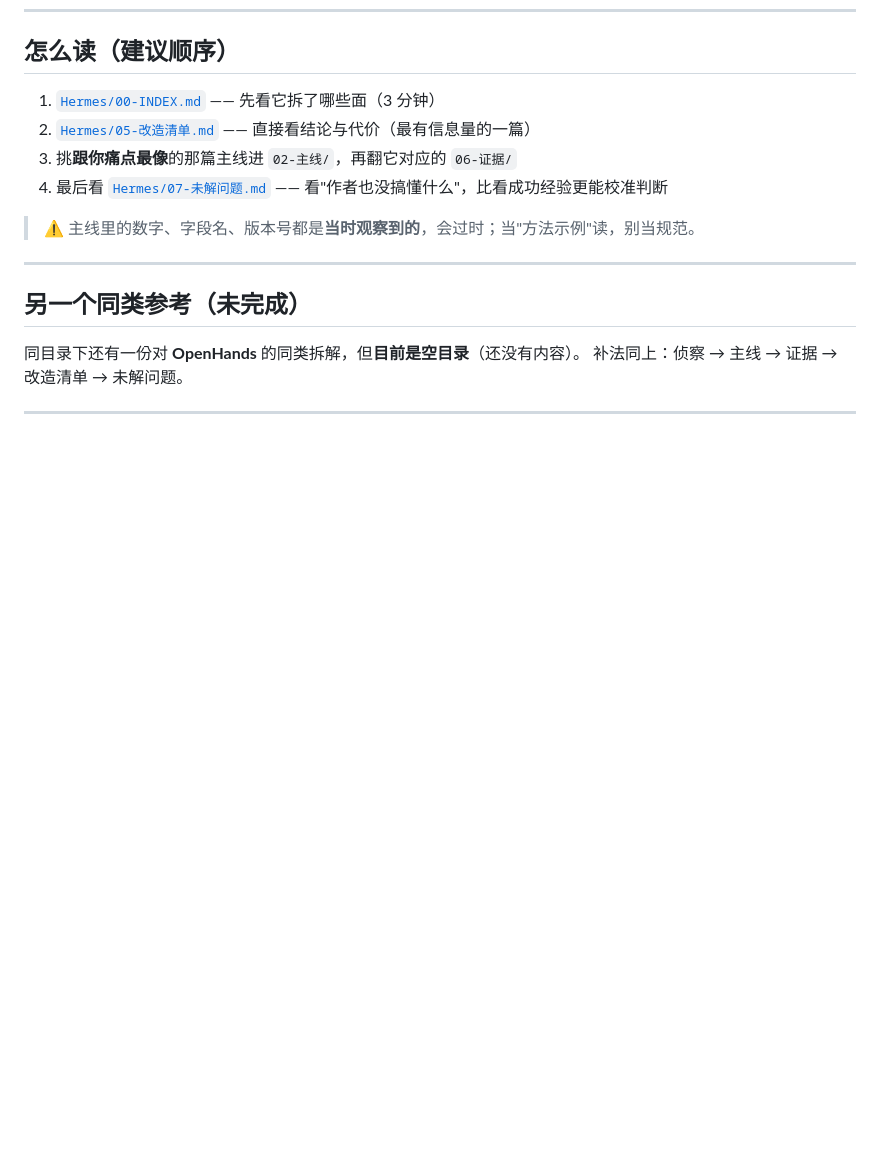
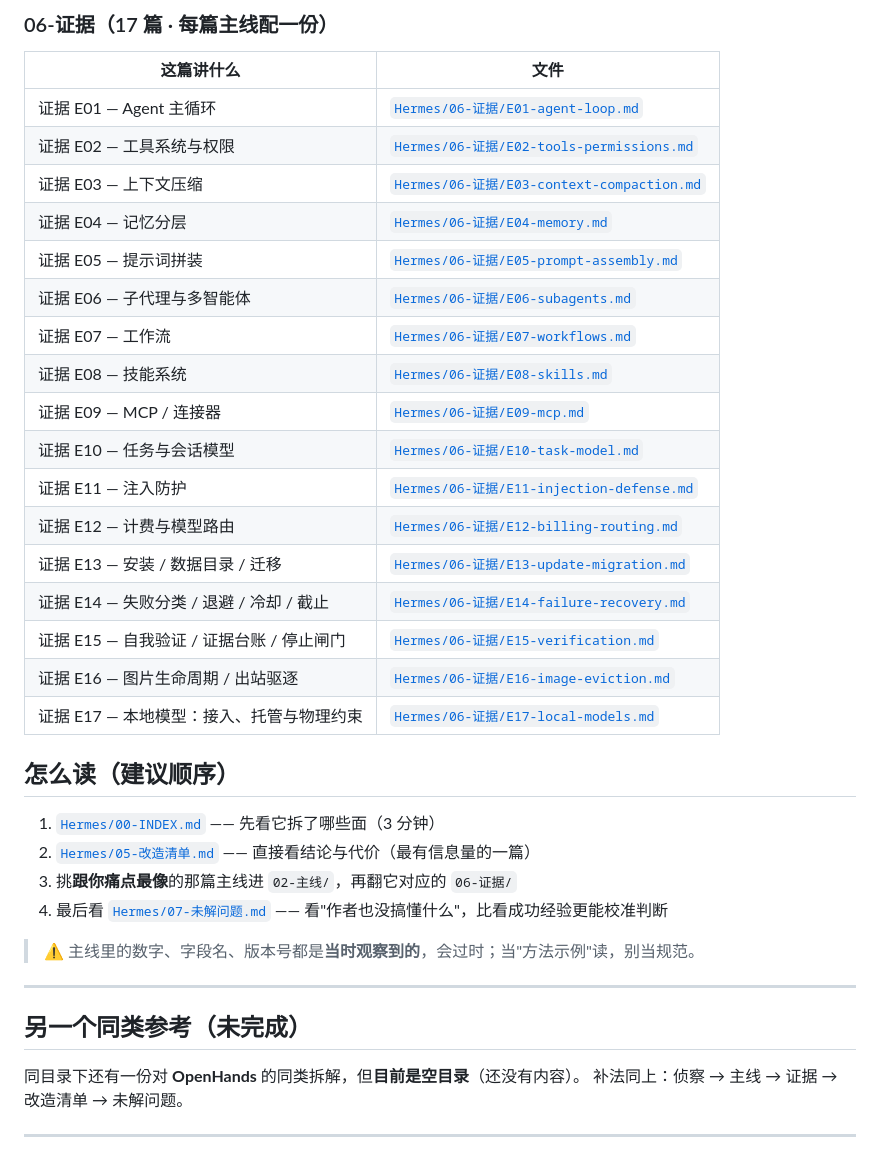
Before and after one commit to mashanglinyu/luanyujia-workbench, a Markdown page: 09-改造参考/README.md, the part around one of its changes. Rendered like a GitHub page; blank space fills up the shorter version.

```diff
--- a/09-改造参考/README.md
+++ b/09-改造参考/README.md
@@ -83,3 +117,25 @@
+### 06-证据（17 篇 · 每篇主线配一份）
+
+| 这篇讲什么 | 文件 |
+|---|---|
+| 证据 E01 — Agent 主循环 | [`Hermes/06-证据/E01-agent-loop.md`](Hermes/06-证据/E01-agent-loop.md) |
+| 证据 E02 — 工具系统与权限 | [`Hermes/06-证据/E02-tools-permissions.md`](Hermes/06-证据/E02-tools-permissions.md) |
+| 证据 E03 — 上下文压缩 | [`Hermes/06-证据/E03-context-compaction.md`](Hermes/06-证据/E03-context-compaction.md) |
+| 证据 E04 — 记忆分层 | [`Hermes/06-证据/E04-memory.md`](Hermes/06-证据/E04-memory.md) |
+| 证据 E05 — 提示词拼装 | [`Hermes/06-证据/E05-prompt-assembly.md`](Hermes/06-证据/E05-prompt-assembly.md) |
+| 证据 E06 — 子代理与多智能体 | [`Hermes/06-证据/E06-subagents.md`](Hermes/06-证据/E06-subagents.md) |
+| 证据 E07 — 工作流 | [`Hermes/06-证据/E07-workflows.md`](Hermes/06-证据/E07-workflows.md) |
+| 证据 E08 — 技能系统 | [`Hermes/06-证据/E08-skills.md`](Hermes/06-证据/E08-skills.md) |
+| 证据 E09 — MCP / 连接器 | [`Hermes/06-证据/E09-mcp.md`](Hermes/06-证据/E09-mcp.md) |
+| 证据 E10 — 任务与会话模型 | [`Hermes/06-证据/E10-task-model.md`](Hermes/06-证据/E10-task-model.md) |
+| 证据 E11 — 注入防护 | [`Hermes/06-证据/E11-injection-defense.md`](Hermes/06-证据/E11-injection-defense.md) |
+| 证据 E12 — 计费与模型路由 | [`Hermes/06-证据/E12-billing-routing.md`](Hermes/06-证据/E12-billing-routing.md) |
+| 证据 E13 — 安装 / 数据目录 / 迁移 | [`Hermes/06-证据/E13-update-migration.md`](Hermes/06-证据/E13-update-migration.md) |
+| 证据 E14 — 失败分类 / 退避 / 冷却 / 截止 | [`Hermes/06-证据/E14-failure-recovery.md`](Hermes/06-证据/E14-failure-recovery.md) |
+| 证据 E15 — 自我验证 / 证据台账 / 停止闸门 | [`Hermes/06-证据/E15-verification.md`](Hermes/06-证据/E15-verification.md) |
+| 证据 E16 — 图片生命周期 / 出站驱逐 | [`Hermes/06-证据/E16-image-eviction.md`](Hermes/06-证据/E16-image-eviction.md) |
+| 证据 E17 — 本地模型：接入、托管与物理约束 | [`Hermes/06-证据/E17-local-models.md`](Hermes/06-证据/E17-local-models.md) |
+
 ## 怎么读（建议顺序）
 
 1. [`Hermes/00-INDEX.md`](Hermes/00-INDEX.md) —— 先看它拆了哪些面（3 分钟）
```
Also changed, not shown: other parts of 09-改造参考/README.md (+34 -0 lines).
